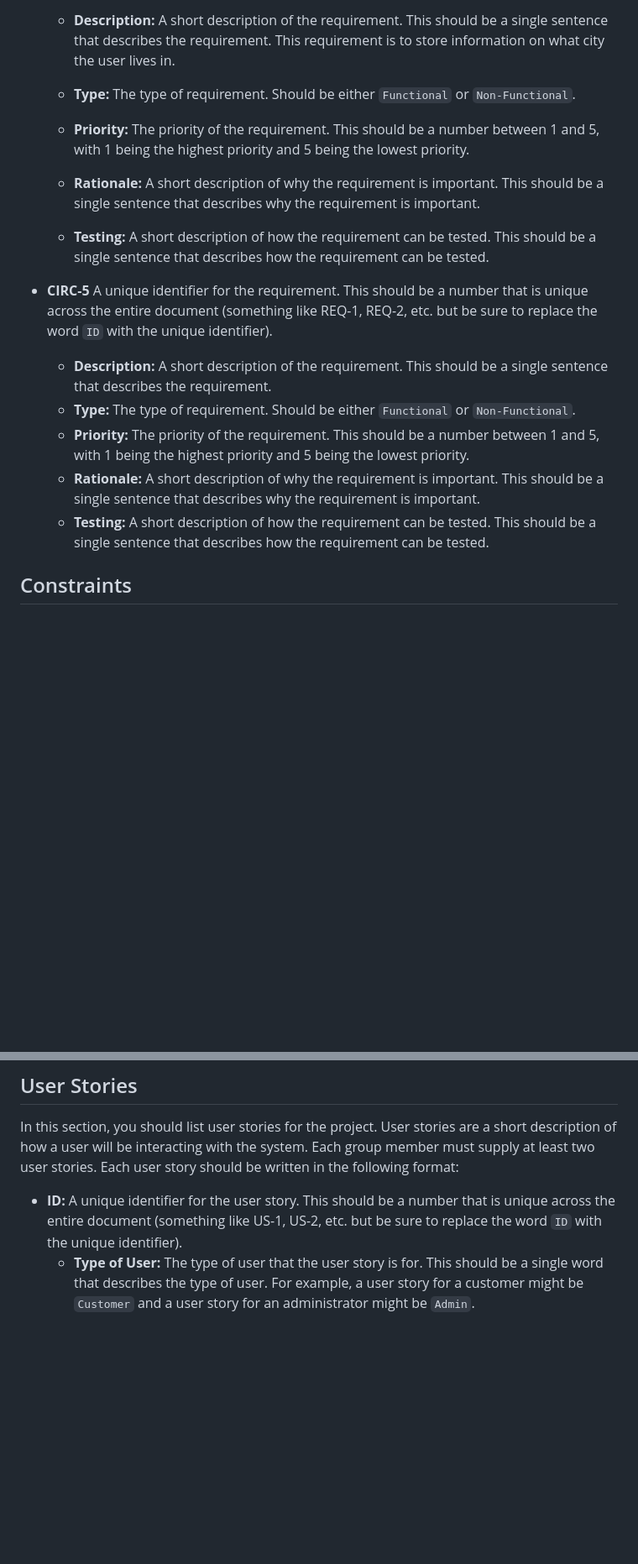
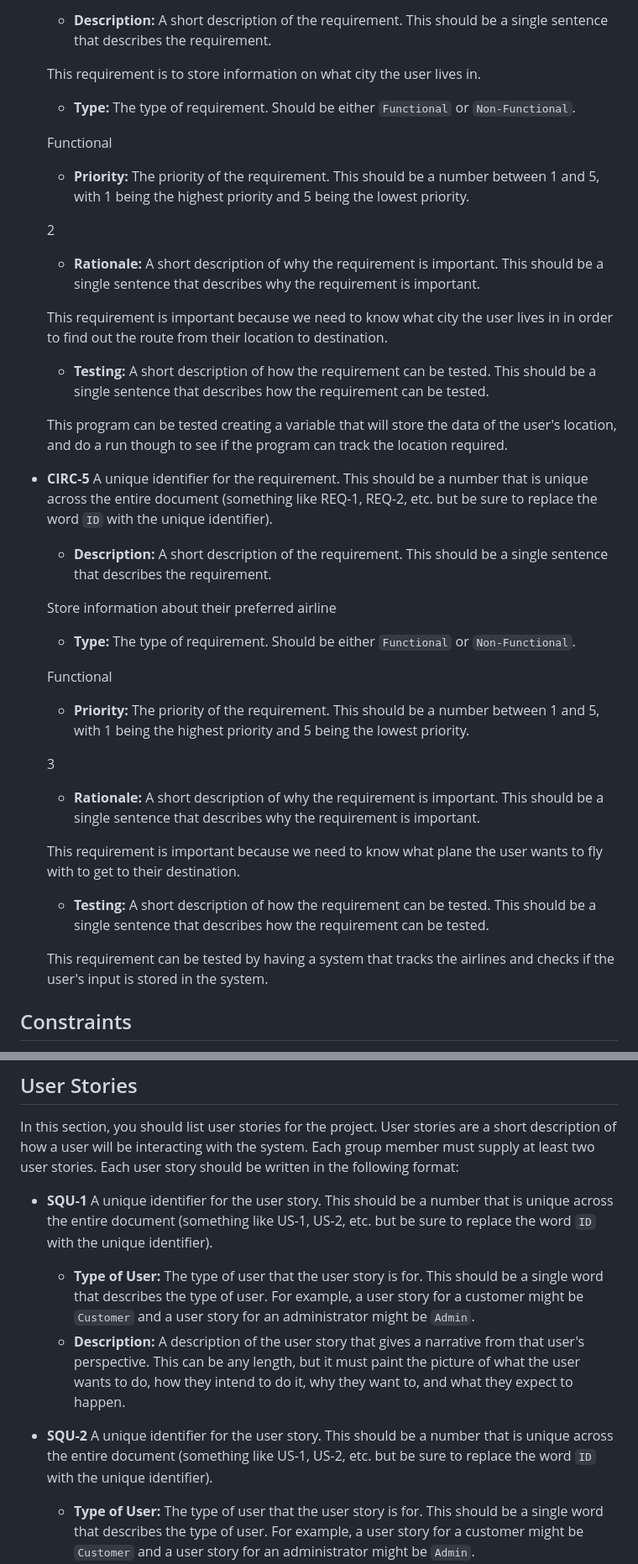
Before and after one commit to KushalKoneni/-, a Markdown page: SRS.md, 2 parts joined by grey strips. Shown at 84% size. Rendered like a GitHub page; blank space fills up the shorter version.

Commit message:
Requirements part 2

```diff
--- a/SRS.md
+++ b/SRS.md
@@ -60,19 +62,45 @@ Each group member must supply at least three functional requirements for the pro
 
 * **CIRC-5:** A unique identifier for the requirement. This should be a number that is unique across the entire document (something like REQ-1, REQ-2, etc. but be sure to replace the word `ID` with the unique identifier).
   * **Description:** A short description of the requirement. This should be a single sentence that describes the requirement.
+
   This requirement is to store information on what city the user lives in.
 
   * **Type:** The type of requirement. Should be either `Functional` or `Non-Functional`.
+
+  Functional
+
   * **Priority:** The priority of the requirement. This should be a number between 1 and 5, with 1 being the highest priority and 5 being the lowest priority.
+
+  2
+
   * **Rationale:** A short description of why the requirement is important. This should be a single sentence that describes why the requirement is important.
+
+  This requirement is important because we need to know what city the user lives in in order to find out the route from their location to destination.
+
   * **Testing:** A short description of how the requirement can be tested. This should be a single sentence that describes how the requirement can be tested.
+
+  This program can be tested creating a variable that will store the data of the user's location, and do a run though to see if the program can track the location required.
 
 * **CIRC-5** A unique identifier for the requirement. This should be a number that is unique across the entire document (something like REQ-1, REQ-2, etc. but be sure to replace the word `ID` with the unique identifier).
   * **Description:** A short description of the requirement. This should be a single sentence that describes the requirement.
+
+  Store information about their preferred airline
+
   * **Type:** The type of requirement. Should be either `Functional` or `Non-Functional`.
+
+  Functional
+
   * **Priority:** The priority of the requirement. This should be a number between 1 and 5, with 1 being the highest priority and 5 being the lowest priority.
+
+  3
+
   * **Rationale:** A short description of why the requirement is important. This should be a single sentence that describes why the requirement is important.
+
+  This requirement is important because we need to know what plane the user wants to fly with to get to their destination.
+
   * **Testing:** A short description of how the requirement can be tested. This should be a single sentence that describes how the requirement can be tested.
+
+  This requirement can be tested by having a system that tracks the airlines and checks if the user's input is stored in the system.
 
 ## Constraints
 
@@ -92,7 +126,11 @@ In this section, you should list use cases for the project. Use cases are a thor
 
 In this section, you should list user stories for the project. User stories are a short description of how a user will be interacting with the system. Each group member must supply at least two user stories. Each user story should be written in the following format:
 
-* **ID:** A unique identifier for the user story. This should be a number that is unique across the entire document (something like US-1, US-2, etc. but be sure to replace the word `ID` with the unique identifier).
+* **SQU-1** A unique identifier for the user story. This should be a number that is unique across the entire document (something like US-1, US-2, etc. but be sure to replace the word `ID` with the unique identifier).
+  * **Type of User:** The type of user that the user story is for. This should be a single word that describes the type of user. For example, a user story for a customer might be `Customer` and a user story for an administrator might be `Admin`.
+  * **Description:** A description of the user story that gives a narrative from that user's perspective. This can be any length, but it must paint the picture of what the user wants to do, how they intend to do it, why they want to, and what they expect to happen.
+
+* **SQU-2** A unique identifier for the user story. This should be a number that is unique across the entire document (something like US-1, US-2, etc. but be sure to replace the word `ID` with the unique identifier).
   * **Type of User:** The type of user that the user story is for. This should be a single word that describes the type of user. For example, a user story for a customer might be `Customer` and a user story for an administrator might be `Admin`.
   * **Description:** A description of the user story that gives a narrative from that user's perspective. This can be any length, but it must paint the picture of what the user wants to do, how they intend to do it, why they want to, and what they expect to happen.
 
```
Also changed, not shown: other parts of SRS.md (+9 -1 lines).
